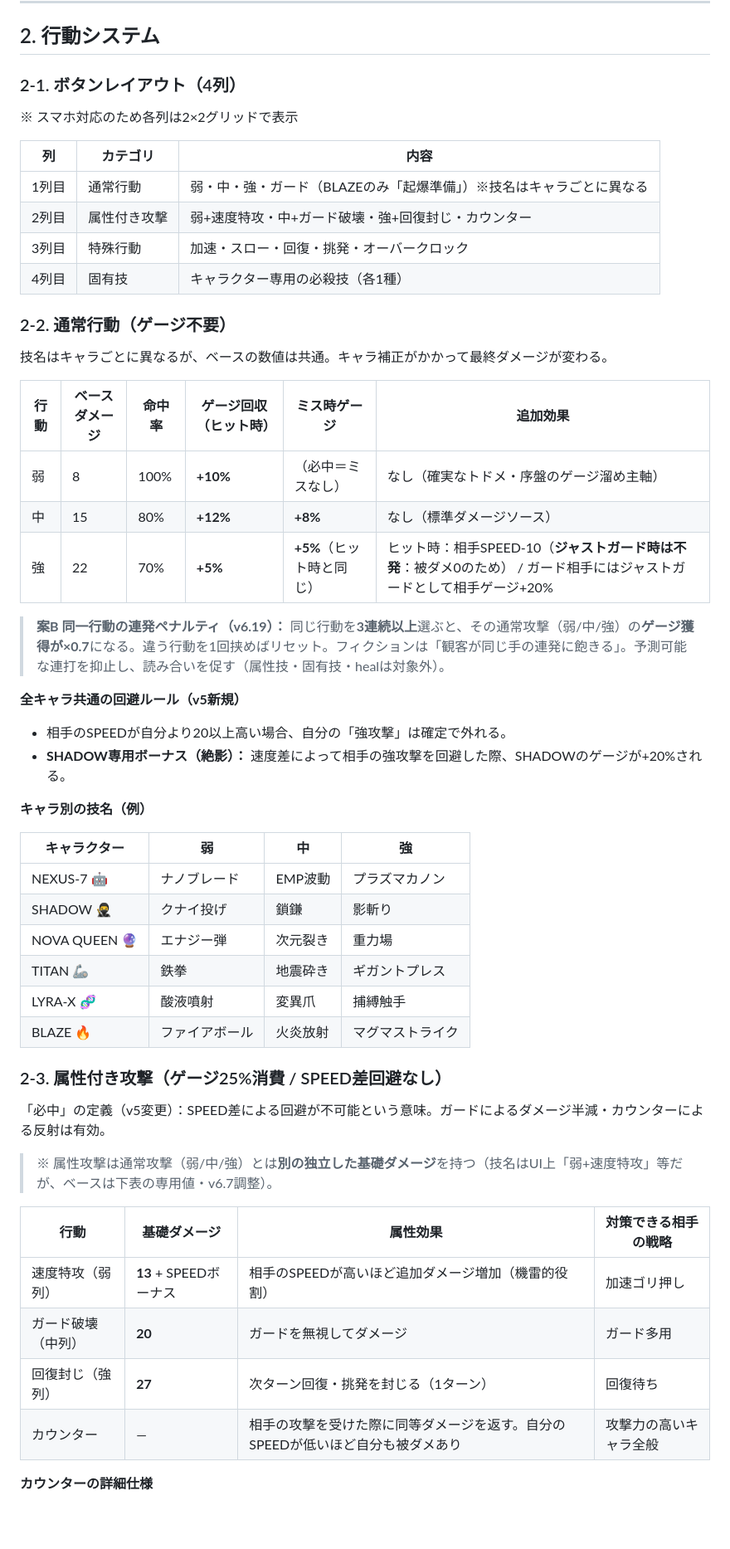
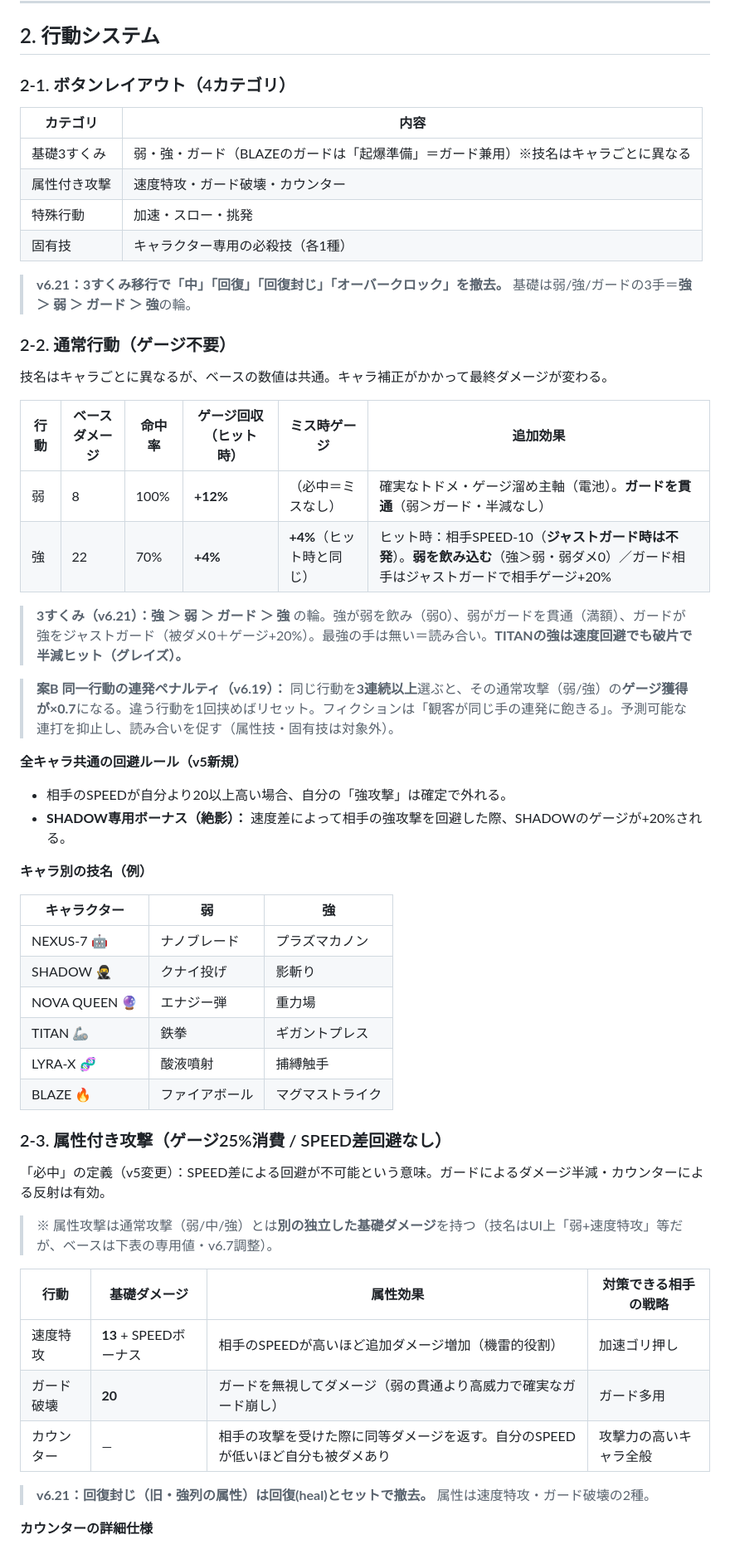
Before and after one commit to kazutoshimosan-cpu/SYNTAX_WARS, a Markdown page: SYNTAX_WARS_GDD_v6.md, the part around one of its changes. Shown at 83% size. Rendered like a GitHub page; blank space fills up the shorter version.

Commit message:
docs(gdd): v6.21 — 3すくみ移行を反映（行動システム §2 更新）
先頭にv6.21 changelog（3すくみ移行の全体＝新コア強>弱>ガード>強・削除手・
再バランス7レバー・Nash 12.7pt）。§2行動システムを3すくみへ更新：
ボタン4列→3カテゴリ・中/回復/回復封じ/OC撤去・3すくみの輪明記・属性2種・
キャラ技名表から中列除去・BLAZE起爆準備=ガード兼用に訂正。
§3キャラ別/§5ゲージ表の個別「中」数値は旧記録として残置（changelogで明示・深い同期は追って）。

Co-Authored-By: Claude Opus 4.8 <noreply@anthropic.com>

```diff
--- a/SYNTAX_WARS_GDD_v6.md
+++ b/SYNTAX_WARS_GDD_v6.md
@@ -44,15 +45,16 @@ _v6.0（2026/04/07 Gemma 3000戦バランステスト反映）：BLAZE弱体化
 
 ## 2. 行動システム
 
-### 2-1. ボタンレイアウト（4列）
-※ スマホ対応のため各列は2×2グリッドで表示
+### 2-1. ボタンレイアウト（4カテゴリ）
 
-| 列 | カテゴリ | 内容 |
-|----|----------|------|
-| 1列目 | 通常行動 | 弱・中・強・ガード（BLAZEのみ「起爆準備」）※技名はキャラごとに異なる |
-| 2列目 | 属性付き攻撃 | 弱+速度特攻・中+ガード破壊・強+回復封じ・カウンター |
-| 3列目 | 特殊行動 | 加速・スロー・回復・挑発・オーバークロック |
-| 4列目 | 固有技 | キャラクター専用の必殺技（各1種） |
+| カテゴリ | 内容 |
+|----------|------|
+| 基礎3すくみ | 弱・強・ガード（BLAZEのガードは「起爆準備」＝ガード兼用）※技名はキャラごとに異なる |
+| 属性付き攻撃 | 速度特攻・ガード破壊・カウンター |
+| 特殊行動 | 加速・スロー・挑発 |
+| 固有技 | キャラクター専用の必殺技（各1種） |
+
+> **v6.21：3すくみ移行で「中」「回復」「回復封じ」「オーバークロック」を撤去。** 基礎は弱/強/ガードの3手＝**強 ＞ 弱 ＞ ガード ＞ 強**の輪。
 
 ### 2-2. 通常行動（ゲージ不要）
 
@@ -60,11 +62,12 @@ _v6.0（2026/04/07 Gemma 3000戦バランステスト反映）：BLAZE弱体化
 
 | 行動 | ベースダメージ | 命中率 | ゲージ回収（ヒット時） | ミス時ゲージ | 追加効果 |
 |------|---------------|--------|-----------|-----------|---------|
-| 弱 | 8 | 100% | **+10%** | （必中＝ミスなし） | なし（確実なトドメ・序盤のゲージ溜め主軸） |
-| 中 | 15 | 80% | **+12%** | **+8%** | なし（標準ダメージソース） |
-| 強 | 22 | 70% | **+5%** | **+5%**（ヒット時と同じ） | ヒット時：相手SPEED-10（**ジャストガード時は不発**：被ダメ0のため） / ガード相手にはジャストガードとして相手ゲージ+20% |
+| 弱 | 8 | 100% | **+12%** | （必中＝ミスなし） | 確実なトドメ・ゲージ溜め主軸（電池）。**ガードを貫通**（弱＞ガード・半減なし） |
+| 強 | 22 | 70% | **+4%** | **+4%**（ヒット時と同じ） | ヒット時：相手SPEED-10（**ジャストガード時は不発**）。**弱を飲み込む**（強＞弱・弱ダメ0）／ガード相手はジャストガードで相手ゲージ+20% |
 
-> **案B 同一行動の連発ペナルティ（v6.19）：** 同じ行動を**3連続以上**選ぶと、その通常攻撃（弱/中/強）の**ゲージ獲得が×0.7**になる。違う行動を1回挟めばリセット。フィクションは「観客が同じ手の連発に飽きる」。予測可能な連打を抑止し、読み合いを促す（属性技・固有技・healは対象外）。
+> **3すくみ（v6.21）：強 ＞ 弱 ＞ ガード ＞ 強** の輪。強が弱を飲み（弱0）、弱がガードを貫通（満額）、ガードが強をジャストガード（被ダメ0＋ゲージ+20%）。最強の手は無い＝読み合い。**TITANの強は速度回避でも破片で半減ヒット（グレイズ）。**
+
+> **案B 同一行動の連発ペナルティ（v6.19）：** 同じ行動を**3連続以上**選ぶと、その通常攻撃（弱/強）の**ゲージ獲得が×0.7**になる。違う行動を1回挟めばリセット。フィクションは「観客が同じ手の連発に飽きる」。予測可能な連打を抑止し、読み合いを促す（属性技・固有技は対象外）。
 
 **全キャラ共通の回避ルール（v5新規）**
 - 相手のSPEEDが自分より20以上高い場合、自分の「強攻撃」は確定で外れる。
@@ -72,14 +75,14 @@ _v6.0（2026/04/07 Gemma 3000戦バランステスト反映）：BLAZE弱体化
 
 **キャラ別の技名（例）**
 
-| キャラクター | 弱 | 中 | 強 |
-|--------------|----|----|-----|
-| NEXUS-7 🤖 | ナノブレード | EMP波動 | プラズマカノン |
-| SHADOW 🥷 | クナイ投げ | 鎖鎌 | 影斬り |
-| NOVA QUEEN 🔮 | エナジー弾 | 次元裂き | 重力場 |
-| TITAN 🦾 | 鉄拳 | 地震砕き | ギガントプレス |
-| LYRA-X 🧬 | 酸液噴射 | 変異爪 | 捕縛触手 |
-| BLAZE 🔥 | ファイアボール | 火炎放射 | マグマストライク |
+| キャラクター | 弱 | 強 |
+|--------------|----|-----|
+| NEXUS-7 🤖 | ナノブレード | プラズマカノン |
+| SHADOW 🥷 | クナイ投げ | 影斬り |
+| NOVA QUEEN 🔮 | エナジー弾 | 重力場 |
+| TITAN 🦾 | 鉄拳 | ギガントプレス |
+| LYRA-X 🧬 | 酸液噴射 | 捕縛触手 |
+| BLAZE 🔥 | ファイアボール | マグマストライク |
 
 ### 2-3. 属性付き攻撃（ゲージ25%消費 / SPEED差回避なし）
 
@@ -89,10 +92,11 @@ _v6.0（2026/04/07 Gemma 3000戦バランステスト反映）：BLAZE弱体化
 
 | 行動 | 基礎ダメージ | 属性効果 | 対策できる相手の戦略 |
 |------|----------|----------|----------------------|
-| 速度特攻（弱列） | **13** + SPEEDボーナス | 相手のSPEEDが高いほど追加ダメージ増加（機雷的役割） | 加速ゴリ押し |
-| ガード破壊（中列） | **20** | ガードを無視してダメージ | ガード多用 |
-| 回復封じ（強列） | **27** | 次ターン回復・挑発を封じる（1ターン） | 回復待ち |
+| 速度特攻 | **13** + SPEEDボーナス | 相手のSPEEDが高いほど追加ダメージ増加（機雷的役割） | 加速ゴリ押し |
+| ガード破壊 | **20** | ガードを無視してダメージ（弱の貫通より高威力で確実なガード崩し） | ガード多用 |
 | カウンター | — | 相手の攻撃を受けた際に同等ダメージを返す。自分のSPEEDが低いほど自分も被ダメあり | 攻撃力の高いキャラ全般 |
+
+> **v6.21：回復封じ（旧・強列の属性）は回復(heal)とセットで撤去。** 属性は速度特攻・ガード破壊の2種。
 
 **カウンターの詳細仕様**
 
```
Also changed, not shown: other parts of SYNTAX_WARS_GDD_v6.md (+6 -5 lines).
